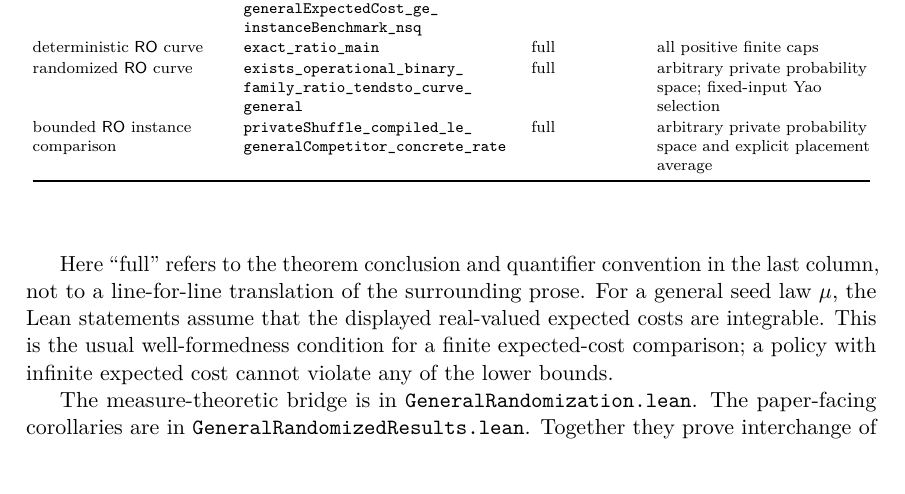
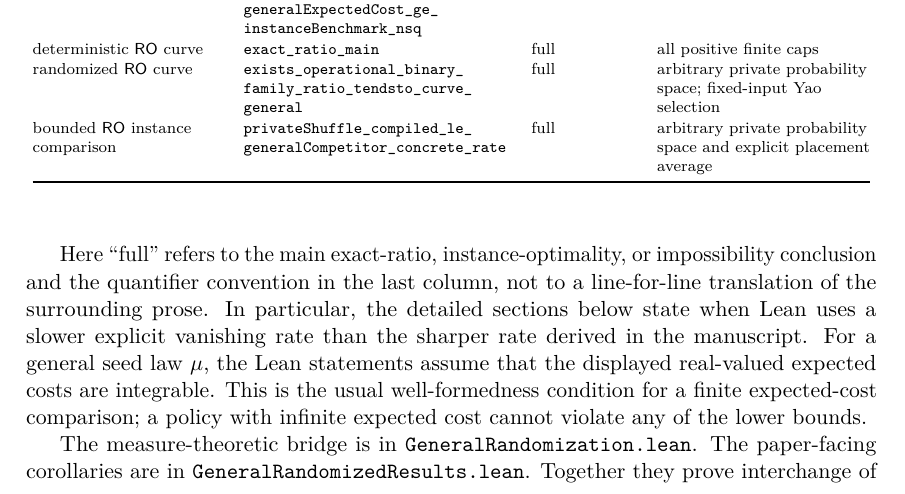
Before and after one commit to vaclavrozhon/obligatory-testing, a LaTeX document (Exact-Deterministic-Ratios-Uniform-Testing-arXiv-source/lean_appendix.tex, which reads Exact-Deterministic-Ratios-Uniform-Testing-arXiv-source/formal_verification.tex): part of page 2 of 12, cut so that both start at the same text, the shorter picture padded with empty space. Compiled offline with pdfLaTeX.

Commit message:
State formalization scope precisely

```diff
--- a/Exact-Deterministic-Ratios-Uniform-Testing-arXiv-source/formal_verification.tex
+++ b/Exact-Deterministic-Ratios-Uniform-Testing-arXiv-source/formal_verification.tex
@@ -69,8 +69,11 @@ bounded $\mathsf{RO}$ instance comparison
 \end{longtable}
 \end{center}
 
-Here ``full'' refers to the theorem conclusion and quantifier convention in
-the last column, not to a line-for-line translation of the surrounding prose.
+Here ``full'' refers to the main exact-ratio, instance-optimality, or
+impossibility conclusion and the quantifier convention in the last column,
+not to a line-for-line translation of the surrounding prose.  In particular,
+the detailed sections below state when Lean uses a slower explicit vanishing
+rate than the sharper rate derived in the manuscript.
 For a general seed law $\mu$, the Lean statements assume that the displayed
 real-valued expected costs are integrable.  This is the usual well-formedness
 condition for a finite expected-cost comparison; a policy with infinite
```
Also changed, not shown: Exact-Deterministic-Ratios-Uniform-Testing-arXiv-source/introduction.tex (+2 -2 lines), Exact-Deterministic-Ratios-Uniform-Testing-arXiv-source/lean_appendix.pdf, Exact-Deterministic-Ratios-Uniform-Testing-arXiv-source/paper.pdf, 1 other file.
